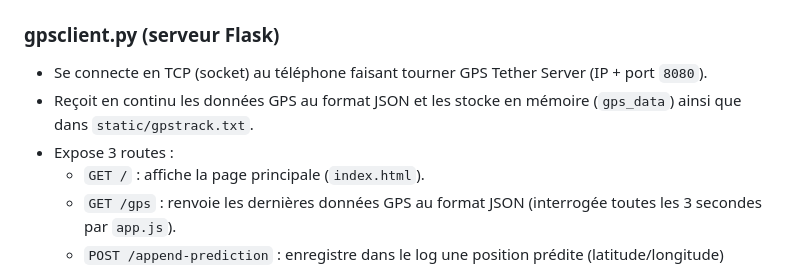
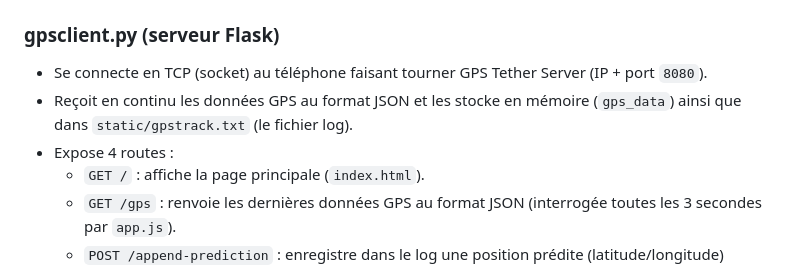
Before and after one commit to yasmeentr/RT909, a Markdown page: README.md, the part around one of its changes. GitHub-like rendering.

```diff
--- a/README.md
+++ b/README.md
@@ -29,8 +29,8 @@ Le projet contient le **client** qui se connecte à ce serveur :
 ### gpsclient.py (serveur Flask)
 
 - Se connecte en TCP (socket) au téléphone faisant tourner GPS Tether Server (IP + port `8080`).
-- Reçoit en continu les données GPS au format JSON et les stocke en mémoire (`gps_data`) ainsi que dans `static/gpstrack.txt`.
-- Expose 3 routes :
+- Reçoit en continu les données GPS au format JSON et les stocke en mémoire (`gps_data`) ainsi que dans `static/gpstrack.txt` (le fichier log).
+- Expose 4 routes :
   - `GET /` : affiche la page principale (`index.html`).
   - `GET /gps` : renvoie les dernières données GPS au format JSON (interrogée toutes les 3 secondes par `app.js`).
   - `POST /append-prediction` : enregistre dans le log une position prédite (latitude/longitude) lorsque le client n'a pas reçu de données depuis 10 secondes.
```
Also changed, not shown: other parts of README.md (+1 -1 lines).
